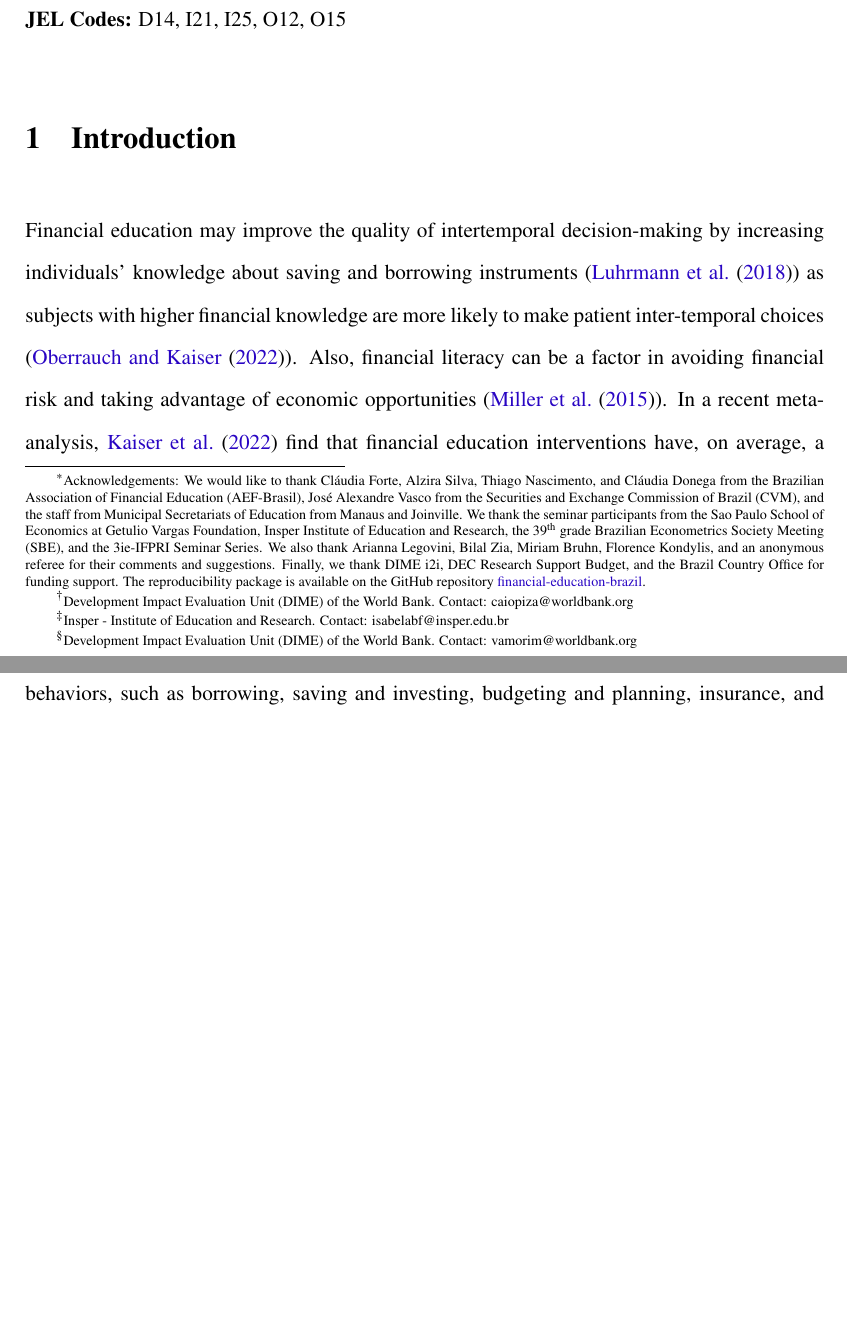
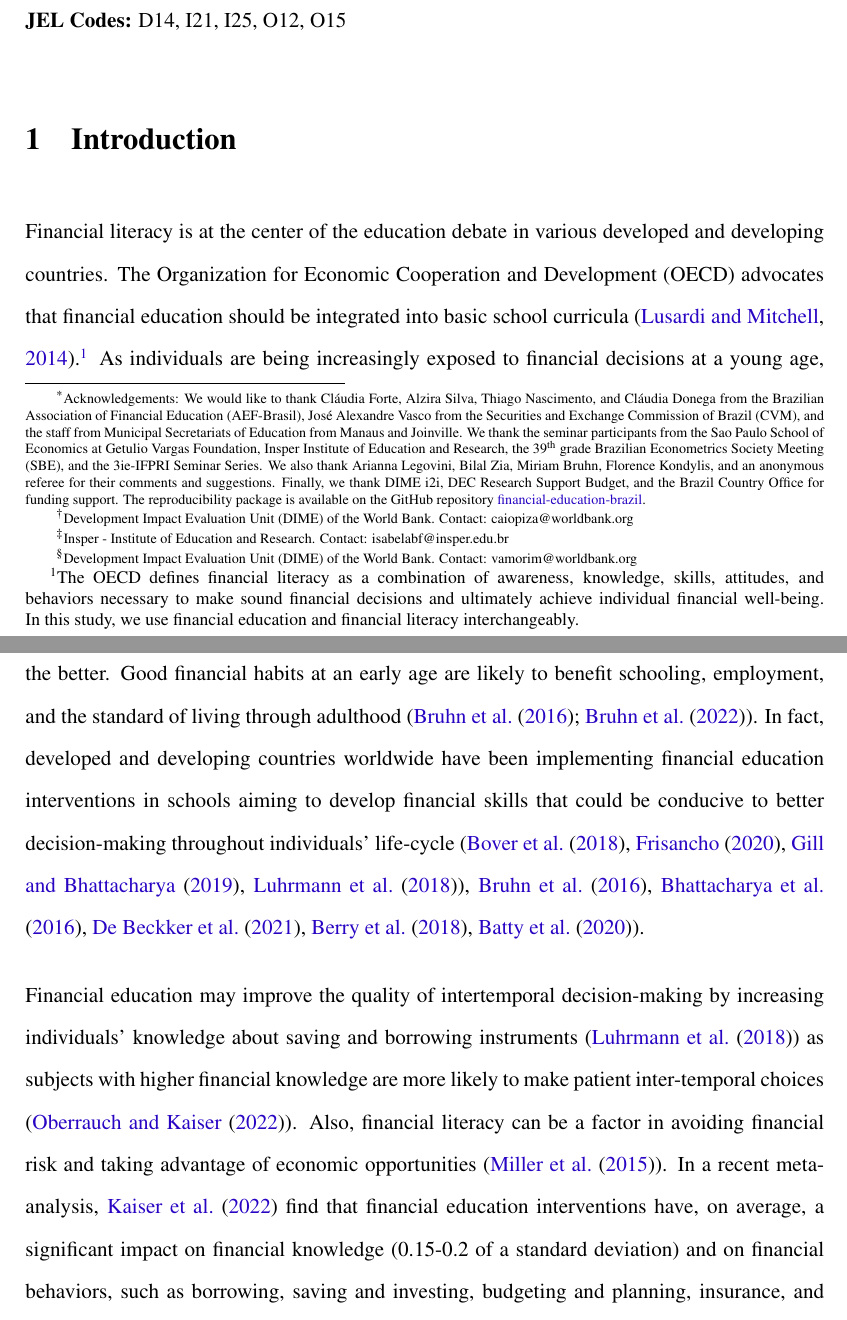
Before and after one commit to vivianamorim/financial-education-brazil, a LaTeX document (Paper/AEJ_paper.tex, which reads Paper/01_intro.tex): two parts of pages 1 and 2 of 45, joined at a grey line, cut so that both start at the same text, the shorter picture padded with empty space. Compiled offline with pdfLaTeX.

Commit message:
Update 01_intro.tex

```diff
--- a/Paper/01_intro.tex
+++ b/Paper/01_intro.tex
@@ -1,6 +1,7 @@
 
 \section{Introduction} \label{sec:introc1}
 
+Financial literacy is at the center of the education debate in various developed and developing countries. The Organization for Economic Cooperation and Development (OECD) advocates that financial education should be integrated into basic school curricula \citep{Lusardi2014}.\footnote{The OECD defines financial literacy as a combination of awareness, knowledge, skills, attitudes, and behaviors necessary to make sound financial decisions and ultimately achieve individual financial well-being. In this study, we use financial education and financial literacy interchangeably.} As individuals are being increasingly exposed to financial decisions at a young age, the sooner they learn to incorporate the costs of their choices in their decision-making process the better. Good financial habits at an early age are likely to benefit schooling, employment, and the standard of living through adulthood (\cite{Bruhn2016}; \cite{bruhn2022long}). In fact, developed and developing countries worldwide have been implementing financial education interventions in schools aiming to develop financial skills that could be conducive to better decision-making throughout individuals' life-cycle (\cite{bover2018impact}, \cite{frisancho2020impact}, \cite{gill2019effects}, \cite{Luhrmann2018}), \cite{Bruhn2016}, \cite{bhattacharya2016effectiveness}, \cite{de2021effect}, \cite{berry2018impact}, \cite{batty2020experiential}).
 
 Financial education may improve the quality of intertemporal decision-making by increasing
 individuals’ knowledge about saving and borrowing instruments (\cite{Luhrmann2018}) as subjects with higher financial knowledge are more likely to make patient inter-temporal choices (\cite{oberrauch2022cognitive}). Also, financial literacy can be a factor in avoiding financial risk and taking advantage of economic opportunities (\cite{Miller2015}). In a recent meta-analysis, \cite{kaiser2022financial} find that financial education interventions have, on average, a significant impact on financial knowledge (0.15-0.2 of a standard deviation) and on financial behaviors, such as borrowing, saving and investing, budgeting and planning, insurance, and remittances  (0.06–0.1 sd).\footnote{The literature review includes 76 randomized experiments.}
```
